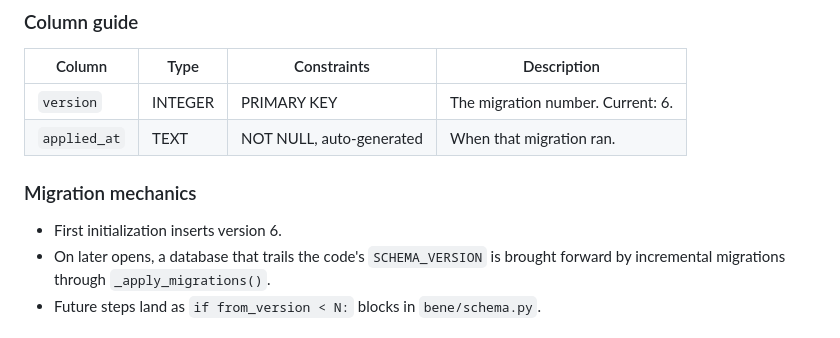
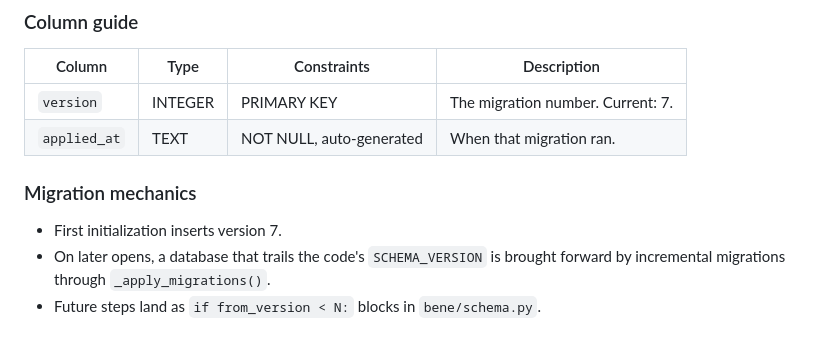
Before and after one commit to good-night-oppie/bene, a Markdown page: docs/schema.md, the part around the change. Rendered like a GitHub page.

Commit message:
Add index on agents.created_at to avoid Temp B-Trees
When querying the agents table sorted by `created_at` (common in the UI dashboard), SQLite falls back to a Temp B-Tree sort because there is no corresponding index. This forces a full table scan and an $O(N \log N)$ sort, degrading performance.

Added `idx_agents_created_at` in schema version 7 to allow an $O(1)$ index scan. Equivalent index was added to the Postgres schema. Also updated schema version to 7 in docs/schema.md to fix CI failures.

Co-authored-by: EdwardTang <3278807+EdwardTang@users.noreply.github.com>

```diff
--- a/docs/schema.md
+++ b/docs/schema.md
@@ -566,12 +566,12 @@ CREATE TABLE IF NOT EXISTS schema_version (
 
 | Column | Type | Constraints | Description |
 |---|---|---|---|
-| `version` | INTEGER | PRIMARY KEY | The migration number. Current: 6. |
+| `version` | INTEGER | PRIMARY KEY | The migration number. Current: 7. |
 | `applied_at` | TEXT | NOT NULL, auto-generated | When that migration ran. |
 
 ### Migration mechanics
 
-- First initialization inserts version 6.
+- First initialization inserts version 7.
 - On later opens, a database that trails the code's `SCHEMA_VERSION` is brought forward by incremental migrations through `_apply_migrations()`.
 - Future steps land as `if from_version < N:` blocks in `bene/schema.py`.
 
```
Also changed, not shown: .jules/bolt.md (+1 -0 lines).
